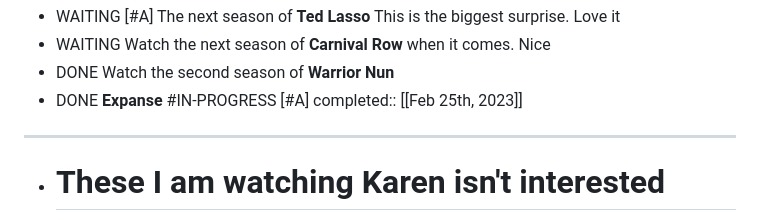
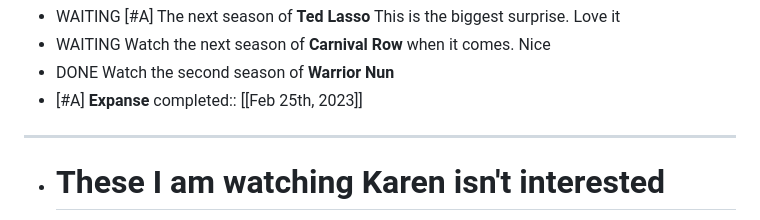
Before and after one commit to ChasManRors/publish-logseq, a Markdown page: pages/TV.md, the part around the change. Drawn GitHub-style.

Commit message:
Auto saved by Logseq

```diff
--- a/pages/TV.md
+++ b/pages/TV.md
@@ -60,8 +60,7 @@
 - WAITING [#A] The next season of **Ted Lasso** This is the biggest surprise. Love it
 - WAITING Watch the next season of **Carnival Row** when it comes. Nice
 - DONE Watch the second season of **Warrior Nun**
-- DONE **Expanse**  #IN-PROGRESS [#A]
-  completed:: [[Feb 25th, 2023]]
+- [#A] **Expanse**   completed:: [[Feb 25th, 2023]]
 - ------------------------------------------------
 - # These I am watching Karen isn't interested
   background-color:: yellow
```
